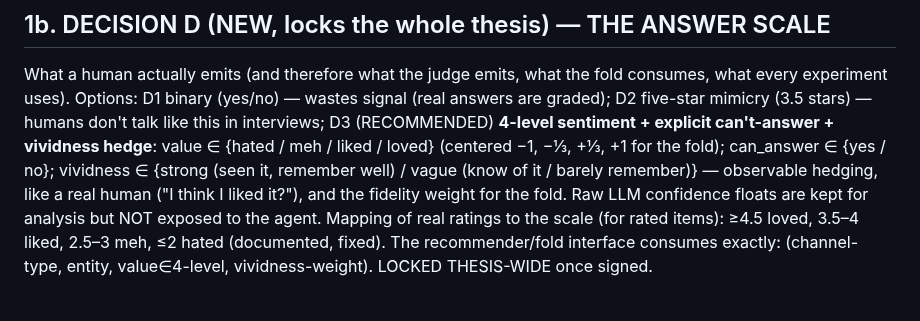
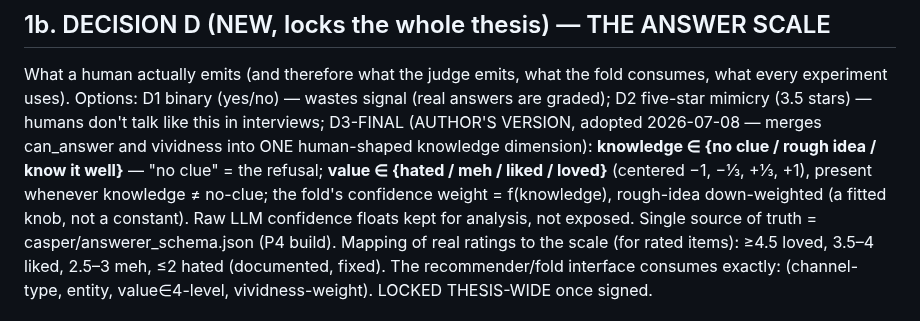
Before and after one commit to makarovaalexa-brch/casper, a Markdown page: ANSWERER_V1_DESIGN_REVIEW.md, the part around the change. Drawn GitHub-style.

Commit message:
Answer scale D3-FINAL: author's 3-level knowledge dimension (no clue / rough idea / know well) merges answerability+vividness; prerequisite builds dispatched (IMDb join, item/tag lists, schema, lit pass)
Co-Authored-By: Claude Opus 4.8 (1M context) <noreply@anthropic.com>

```diff
--- a/ANSWERER_V1_DESIGN_REVIEW.md
+++ b/ANSWERER_V1_DESIGN_REVIEW.md
@@ -72,12 +72,13 @@ What a human actually emits (and therefore what the judge emits, what the fold c
 experiment uses). Options:
   D1 binary (yes/no) — wastes signal (real answers are graded);
   D2 five-star mimicry (3.5 stars) — humans don't talk like this in interviews;
-  D3 (RECOMMENDED) **4-level sentiment + explicit can't-answer + vividness hedge**:
-     value ∈ {hated / meh / liked / loved} (centered −1, −⅓, +⅓, +1 for the fold);
-     can_answer ∈ {yes / no};
-     vividness ∈ {strong (seen it, remember well) / vague (know of it / barely remember)} —
-     observable hedging, like a real human ("I think I liked it?"), and the fidelity weight for
-     the fold. Raw LLM confidence floats are kept for analysis but NOT exposed to the agent.
+  D3-FINAL (AUTHOR'S VERSION, adopted 2026-07-08 — merges can_answer and vividness into ONE
+     human-shaped knowledge dimension):
+     **knowledge ∈ {no clue / rough idea / know it well}** — "no clue" = the refusal;
+     **value ∈ {hated / meh / liked / loved}** (centered −1, −⅓, +⅓, +1), present whenever
+     knowledge ≠ no-clue; the fold's confidence weight = f(knowledge), rough-idea down-weighted
+     (a fitted knob, not a constant). Raw LLM confidence floats kept for analysis, not exposed.
+     Single source of truth = casper/answerer_schema.json (P4 build).
   Mapping of real ratings to the scale (for rated items): ≥4.5 loved, 3.5–4 liked, 2.5–3 meh,
   ≤2 hated (documented, fixed). The recommender/fold interface consumes exactly:
   (channel-type, entity, value∈4-level, vividness-weight). LOCKED THESIS-WIDE once signed.
```
